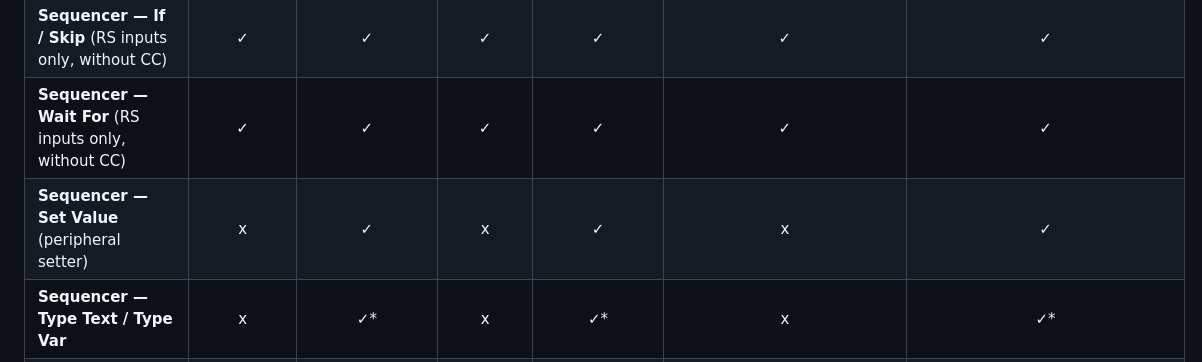
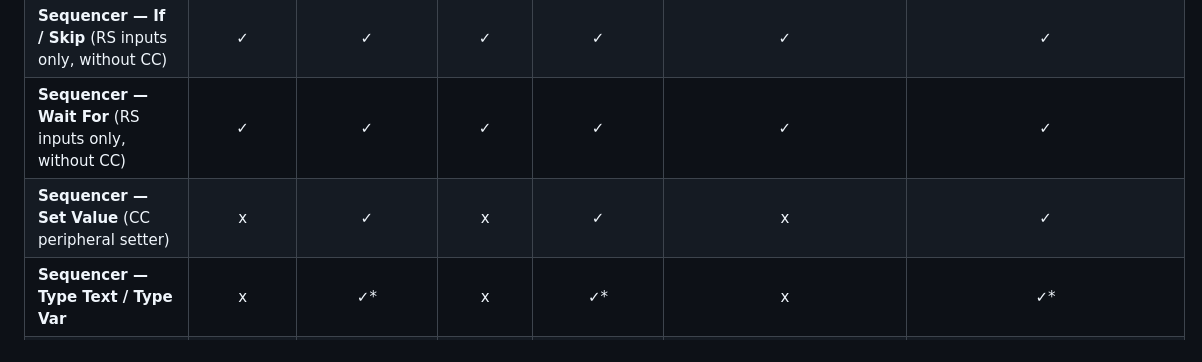
Before and after one commit to bennethogan/Universal-Keyboard-Mod, a Markdown page: README.md, the part around the change. Rendered like a GitHub page.

```diff
--- a/README.md
+++ b/README.md
@@ -24,7 +24,7 @@
 | **Sequencer — Set RS Out / Delay / Jump / Math / Loop / End** | ✓ | ✓ | ✓ | ✓ | ✓ | ✓ |
 | **Sequencer — If / Skip** (RS inputs only, without CC) | ✓ | ✓ | ✓ | ✓ | ✓ | ✓ |
 | **Sequencer — Wait For** (RS inputs only, without CC) | ✓ | ✓ | ✓ | ✓ | ✓ | ✓ |
-| **Sequencer — Set Value** (peripheral setter) | x | ✓ | x | ✓ | x | ✓ |
+| **Sequencer — Set Value** (CC peripheral setter) | x | ✓ | x | ✓ | x | ✓ |
 | **Sequencer — Type Text / Type Var** | x | ✓* | x | ✓* | x | ✓* |
 | **Sequencer — Sublevel stats as condition/getter** | x | x | x | x | ✓ | ✓ |
 | **Live Controller — local RS outputs** | ✓ | ✓ | ✓ | ✓ | ✓ | ✓ |
```
